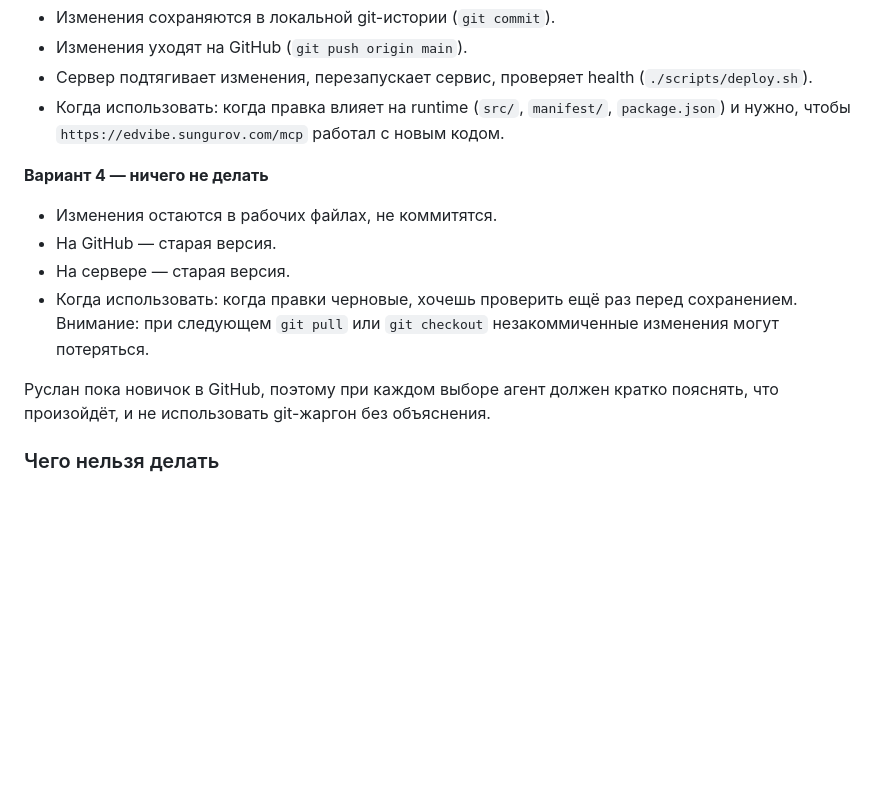
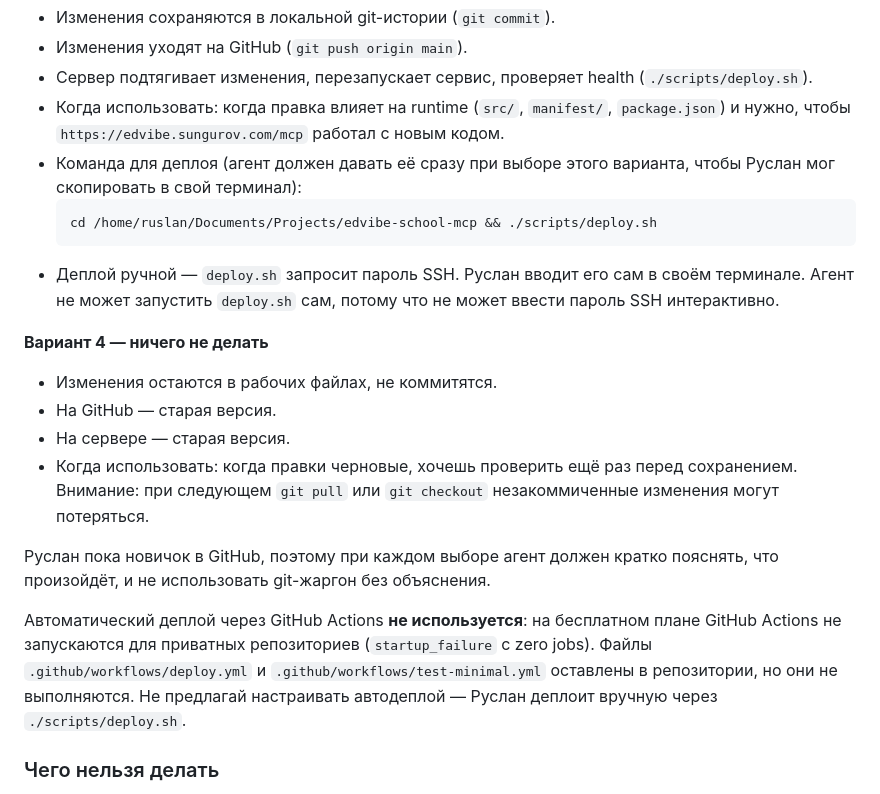
Before and after one commit to capitanes/edvibe-school-mcp, a Markdown page: AGENTS.md, the part around the change. Drawn GitHub-style; blank space fills up the shorter version.

Commit message:
Document manual deploy flow: agent provides deploy.sh command on variant 3
- Variant 3 now includes the exact command to run in terminal
- Note: agent cannot run deploy.sh itself (SSH password is interactive)
- Explicit note: GitHub Actions auto-deploy does not work on free plan
  for private repos; do not suggest setting it up

Generated with [Devin](https://devin.ai)

Co-Authored-By: Devin <158243242+devin-ai-integration[bot]@users.noreply.github.com>

````diff
--- a/AGENTS.md
+++ b/AGENTS.md
@@ -242,6 +242,11 @@ ssh root@185.180.230.233 "cd /var/www/edvibe.sungurov.com/edvibe-school-mcp && g
 - Изменения уходят на GitHub (`git push origin main`).
 - Сервер подтягивает изменения, перезапускает сервис, проверяет health (`./scripts/deploy.sh`).
 - Когда использовать: когда правка влияет на runtime (`src/`, `manifest/`, `package.json`) и нужно, чтобы `https://edvibe.sungurov.com/mcp` работал с новым кодом.
+- Команда для деплоя (агент должен давать её сразу при выборе этого варианта, чтобы Руслан мог скопировать в свой терминал):
+  ```bash
+  cd /home/ruslan/Documents/Projects/edvibe-school-mcp && ./scripts/deploy.sh
+  ```
+- Деплой ручной — `deploy.sh` запросит пароль SSH. Руслан вводит его сам в своём терминале. Агент не может запустить `deploy.sh` сам, потому что не может ввести пароль SSH интерактивно.
 
 **Вариант 4 — ничего не делать**
 - Изменения остаются в рабочих файлах, не коммитятся.
@@ -251,6 +256,8 @@ ssh root@185.180.230.233 "cd /var/www/edvibe.sungurov.com/edvibe-school-mcp && g
 
 Руслан пока новичок в GitHub, поэтому при каждом выборе агент должен кратко пояснять, что произойдёт, и не использовать git-жаргон без объяснения.
 
+Автоматический деплой через GitHub Actions **не используется**: на бесплатном плане GitHub Actions не запускаются для приватных репозиториев (`startup_failure` с zero jobs). Файлы `.github/workflows/deploy.yml` и `.github/workflows/test-minimal.yml` оставлены в репозитории, но они не выполняются. Не предлагай настраивать автодеплой — Руслан деплоит вручную через `./scripts/deploy.sh`.
+
 ### Чего нельзя делать
 
 - Не правь код напрямую на сервере — изменения потеряются при следующем `git pull`. Все правки — локально, через коммит и `deploy.sh`.
````
